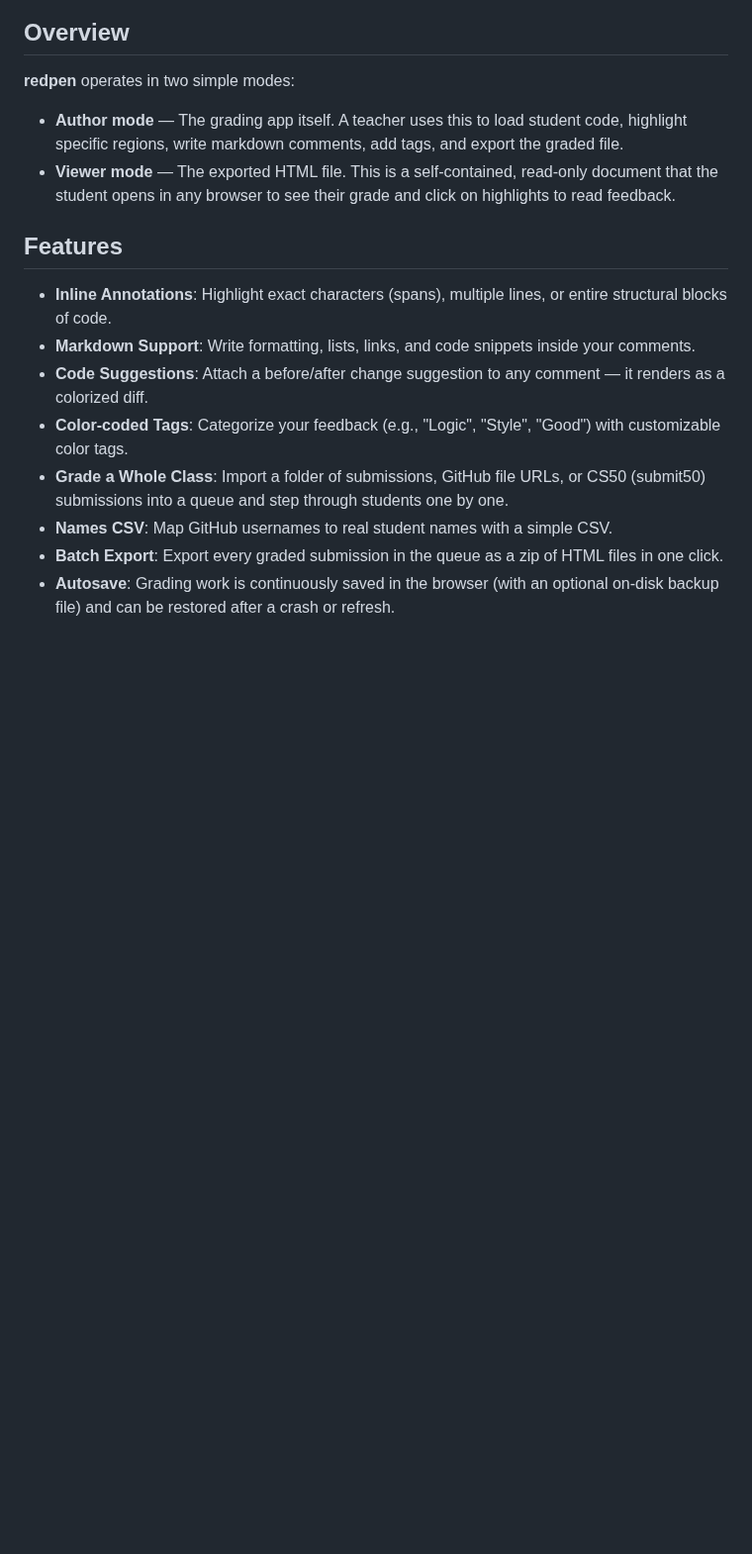
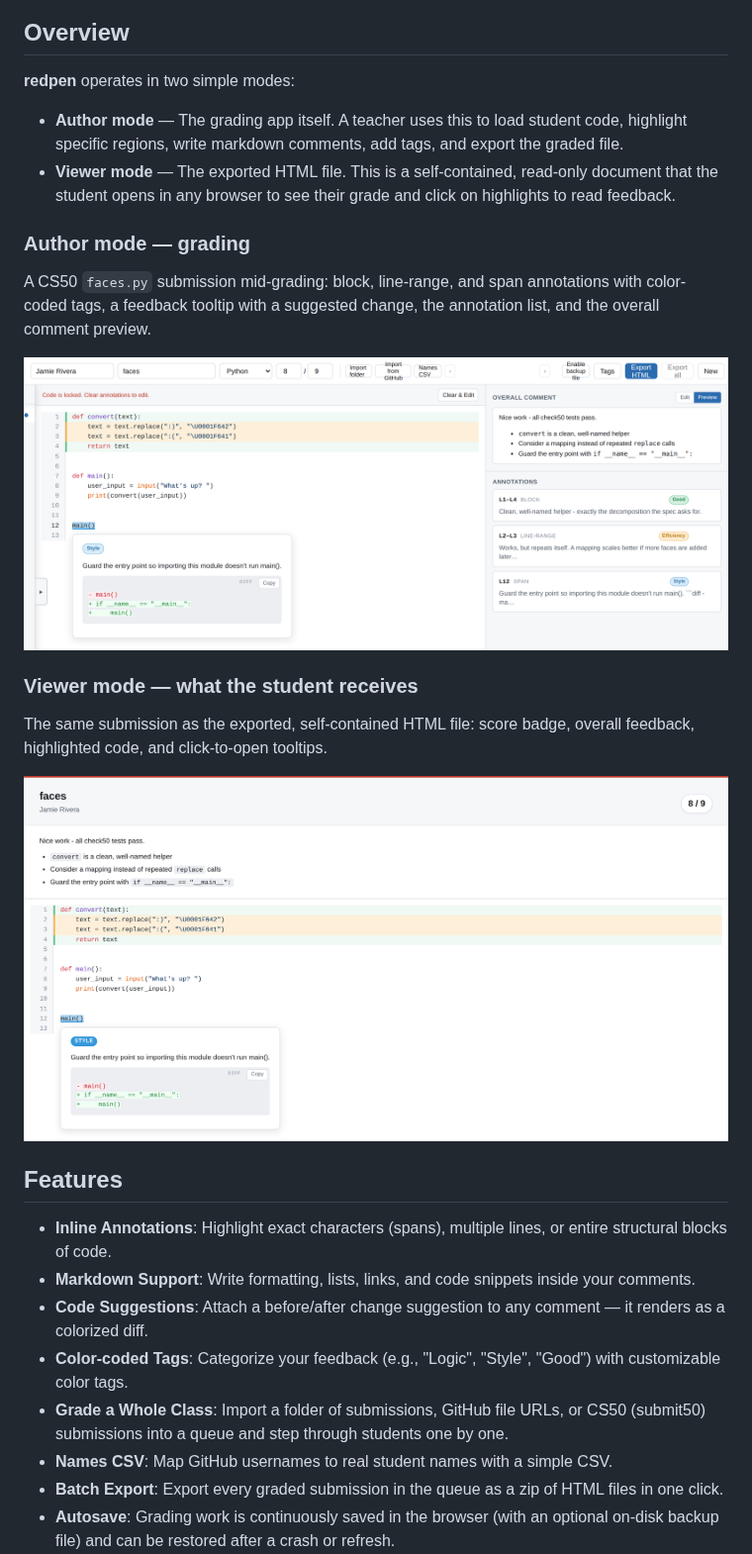
Before and after one commit to juliocesardiaz/redpen, a Markdown page: README.md, the part around the change. Shown at 99% size. Rendered like a GitHub page; pictures changed too: assets/screenshot-author.png (added), assets/screenshot-viewer.png (added); blank space fills up the shorter version.

Commit message:
Add README screenshots of author and viewer modes
Staged with a synthetic submission: a fake student's faces.py (CS50P
"Frank, Ian and Glen's Letters") graded with all three annotation
types, tags, a diff suggestion, an overall comment, and a check50-style
8/9 score. One shot of the grading UI, one of the exported viewer.

Co-Authored-By: Claude Fable 5 <noreply@anthropic.com>
Claude-Session: https://claude.ai/code/session_012UJKVCUtc4XZhB2pFdTUJw

```diff
--- a/README.md
+++ b/README.md
@@ -11,6 +11,18 @@ A lightweight, zero-setup tool for grading student code submissions with inline
 **redpen** operates in two simple modes:
 - **Author mode** — The grading app itself. A teacher uses this to load student code, highlight specific regions, write markdown comments, add tags, and export the graded file.
 - **Viewer mode** — The exported HTML file. This is a self-contained, read-only document that the student opens in any browser to see their grade and click on highlights to read feedback.
+
+### Author mode — grading
+
+A CS50 `faces.py` submission mid-grading: block, line-range, and span annotations with color-coded tags, a feedback tooltip with a suggested change, the annotation list, and the overall comment preview.
+
+<img src="assets/screenshot-author.png" alt="Author mode: grading a faces.py submission with inline annotations, tags, a code suggestion tooltip, and the overall comment preview" width="100%">
+
+### Viewer mode — what the student receives
+
+The same submission as the exported, self-contained HTML file: score badge, overall feedback, highlighted code, and click-to-open tooltips.
+
+<img src="assets/screenshot-viewer.png" alt="Viewer mode: the exported HTML with the student's score, overall feedback, highlighted code, and an open feedback tooltip showing a suggested change" width="100%">
 
 ## Features
 
```
